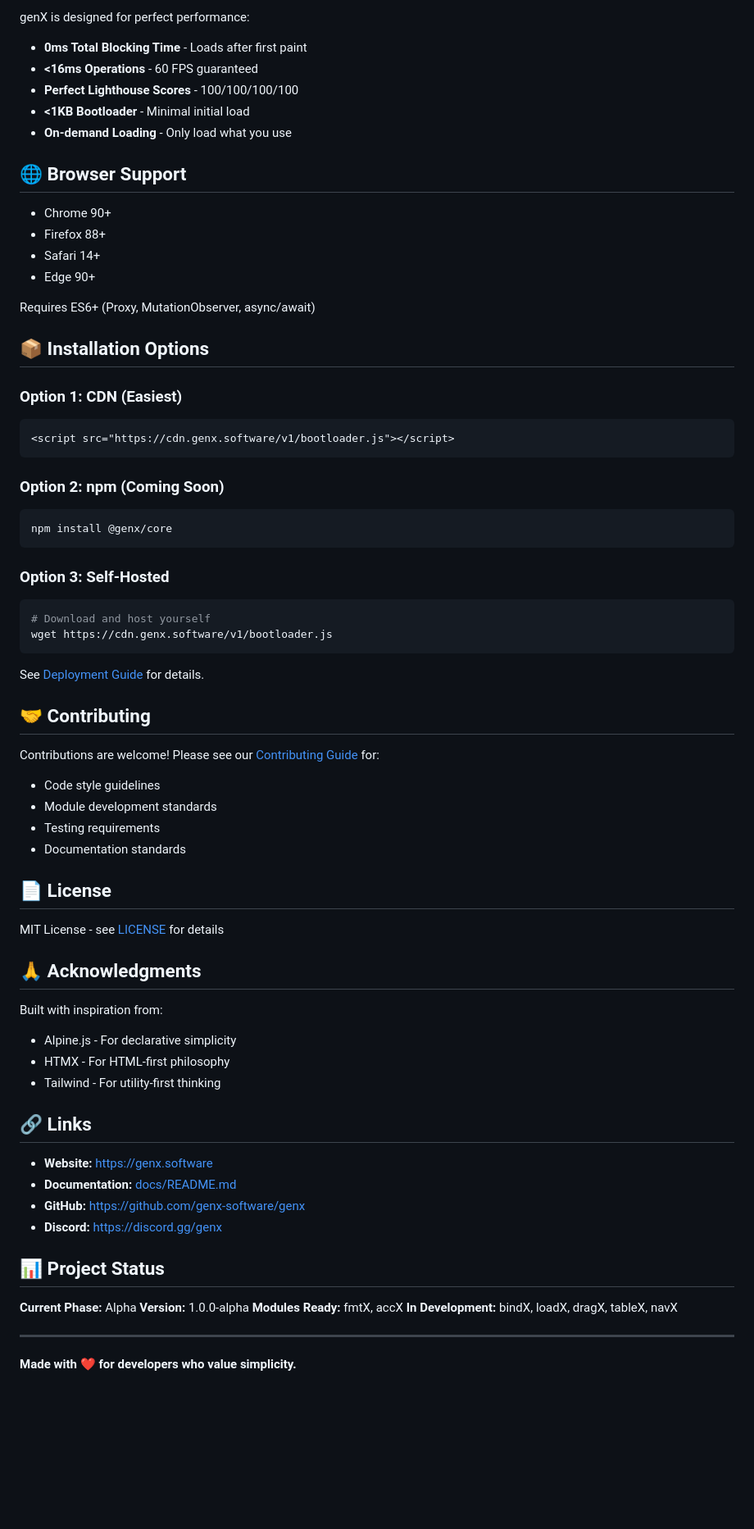
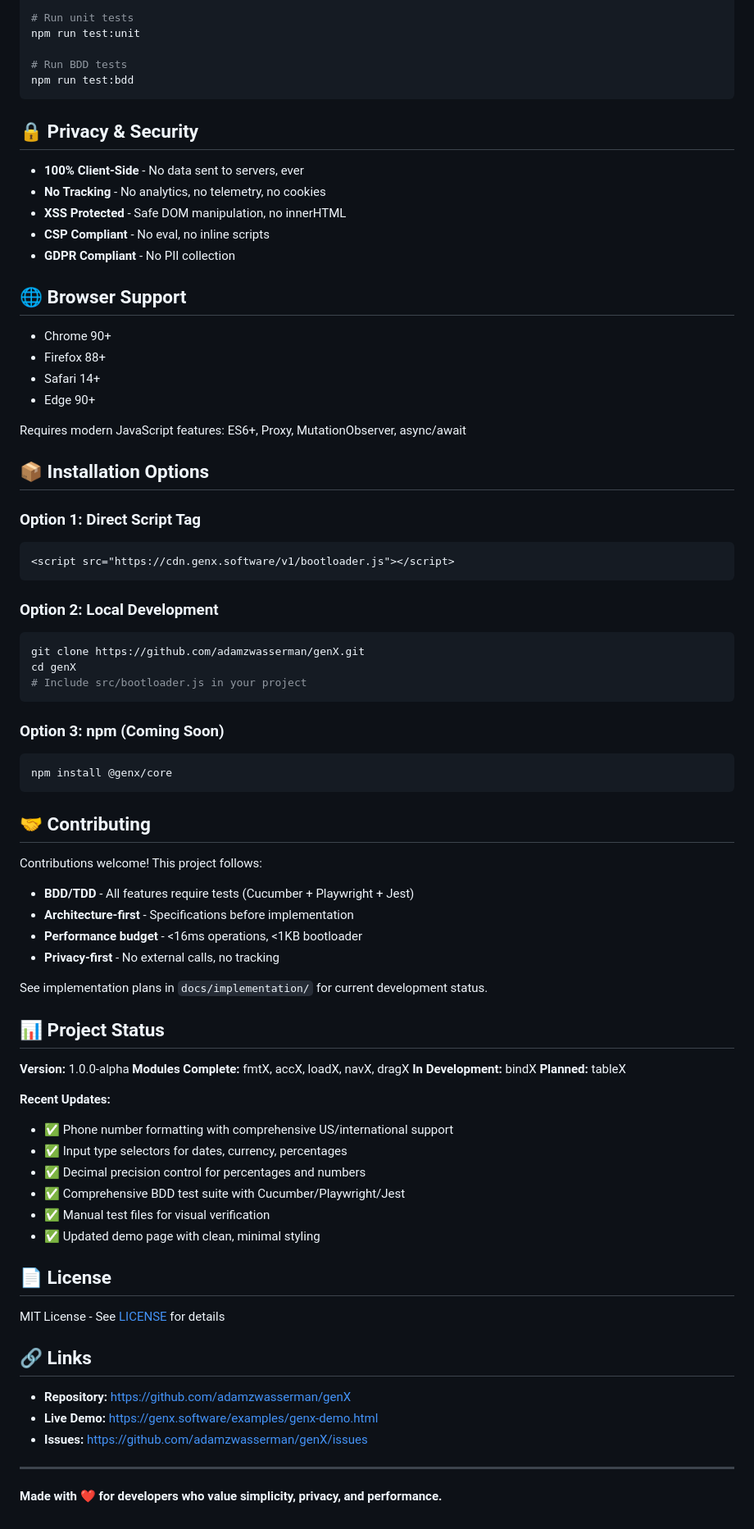
Before and after one commit to adamzwasserman/genX, a Markdown page: README.md, the part around one of its changes. Shown at 82% size. GitHub-like rendering; blank space fills up the shorter version.

````diff
--- a/README.md
+++ b/README.md
@@ -152,11 +174,18 @@ Professional point-and-click tools for genX attribute tagging:
 
-genX is designed for perfect performance:
+# Run unit tests
+npm run test:unit
 
-- **0ms Total Blocking Time** - Loads after first paint
-- **<16ms Operations** - 60 FPS guaranteed
-- **Perfect Lighthouse Scores** - 100/100/100/100
-- **<1KB Bootloader** - Minimal initial load
-- **On-demand Loading** - Only load what you use
+# Run BDD tests
+npm run test:bdd
+```
+
+## 🔒 Privacy & Security
+
+- **100% Client-Side** - No data sent to servers, ever
+- **No Tracking** - No analytics, no telemetry, no cookies
+- **XSS Protected** - Safe DOM manipulation, no innerHTML
+- **CSP Compliant** - No eval, no inline scripts
+- **GDPR Compliant** - No PII collection
 
 ## 🌐 Browser Support
 
@@ -165,62 +194,62 @@ genX is designed for perfect performance:
 - Safari 14+
 - Edge 90+
 
-Requires ES6+ (Proxy, MutationObserver, async/await)
+Requires modern JavaScript features: ES6+, Proxy, MutationObserver, async/await
 
 ## 📦 Installation Options
 
-### Option 1: CDN (Easiest)
+### Option 1: Direct Script Tag
 ```html
 <script src="https://cdn.genx.software/v1/bootloader.js"></script>
 ```
 
-### Option 2: npm (Coming Soon)
+### Option 2: Local Development
+```bash
+git clone https://github.com/adamzwasserman/genX.git
+cd genX
+# Include src/bootloader.js in your project
+```
+
+### Option 3: npm (Coming Soon)
 ```bash
 npm install @genx/core
 ```
 
-### Option 3: Self-Hosted
-```bash
-# Download and host yourself
-wget https://cdn.genx.software/v1/bootloader.js
-```
-
-See [Deployment Guide](docs/README.md#deployment) for details.
-
 ## 🤝 Contributing
 
-Contributions are welcome! Please see our [Contributing Guide](.claude/CLAUDE.local.md) for:
+Contributions welcome! This project follows:
+- **BDD/TDD** - All features require tests (Cucumber + Playwright + Jest)
+- **Architecture-first** - Specifications before implementation
+- **Performance budget** - <16ms operations, <1KB bootloader
+- **Privacy-first** - No external calls, no tracking
 
-- Code style guidelines
-- Module development standards
-- Testing requirements
-- Documentation standards
+See implementation plans in `docs/implementation/` for current development status.
+
+## 📊 Project Status
+
+**Version:** 1.0.0-alpha
+**Modules Complete:** fmtX, accX, loadX, navX, dragX
+**In Development:** bindX
+**Planned:** tableX
+
+**Recent Updates:**
+- ✅ Phone number formatting with comprehensive US/international support
+- ✅ Input type selectors for dates, currency, percentages
+- ✅ Decimal precision control for percentages and numbers
+- ✅ Comprehensive BDD test suite with Cucumber/Playwright/Jest
+- ✅ Manual test files for visual verification
+- ✅ Updated demo page with clean, minimal styling
 
 ## 📄 License
 
-MIT License - see [LICENSE](LICENSE) for details
-
-## 🙏 Acknowledgments
-
-Built with inspiration from:
-- Alpine.js - For declarative simplicity
-- HTMX - For HTML-first philosophy
-- Tailwind - For utility-first thinking
+MIT License - See [LICENSE](LICENSE) for details
 
 ## 🔗 Links
 
-- **Website:** https://genx.software
-- **Documentation:** [docs/README.md](docs/README.md)
-- **GitHub:** https://github.com/genx-software/genx
-- **Discord:** https://discord.gg/genx
-
-## 📊 Project Status
-
-**Current Phase:** Alpha
-**Version:** 1.0.0-alpha
-**Modules Ready:** fmtX, accX
-**In Development:** bindX, loadX, dragX, tableX, navX
+- **Repository:** [https://github.com/adamzwasserman/genX](https://github.com/adamzwasserman/genX)
+- **Live Demo:** [https://genx.software/examples/genx-demo.html](https://genx.software/examples/genx-demo.html)
+- **Issues:** [https://github.com/adamzwasserman/genX/issues](https://github.com/adamzwasserman/genX/issues)
 
 ---
 
-**Made with ❤️ for developers who value simplicity.**
+**Made with ❤️ for developers who value simplicity, privacy, and performance.**
````
Also changed, not shown: other parts of README.md (+118 -96 lines).
